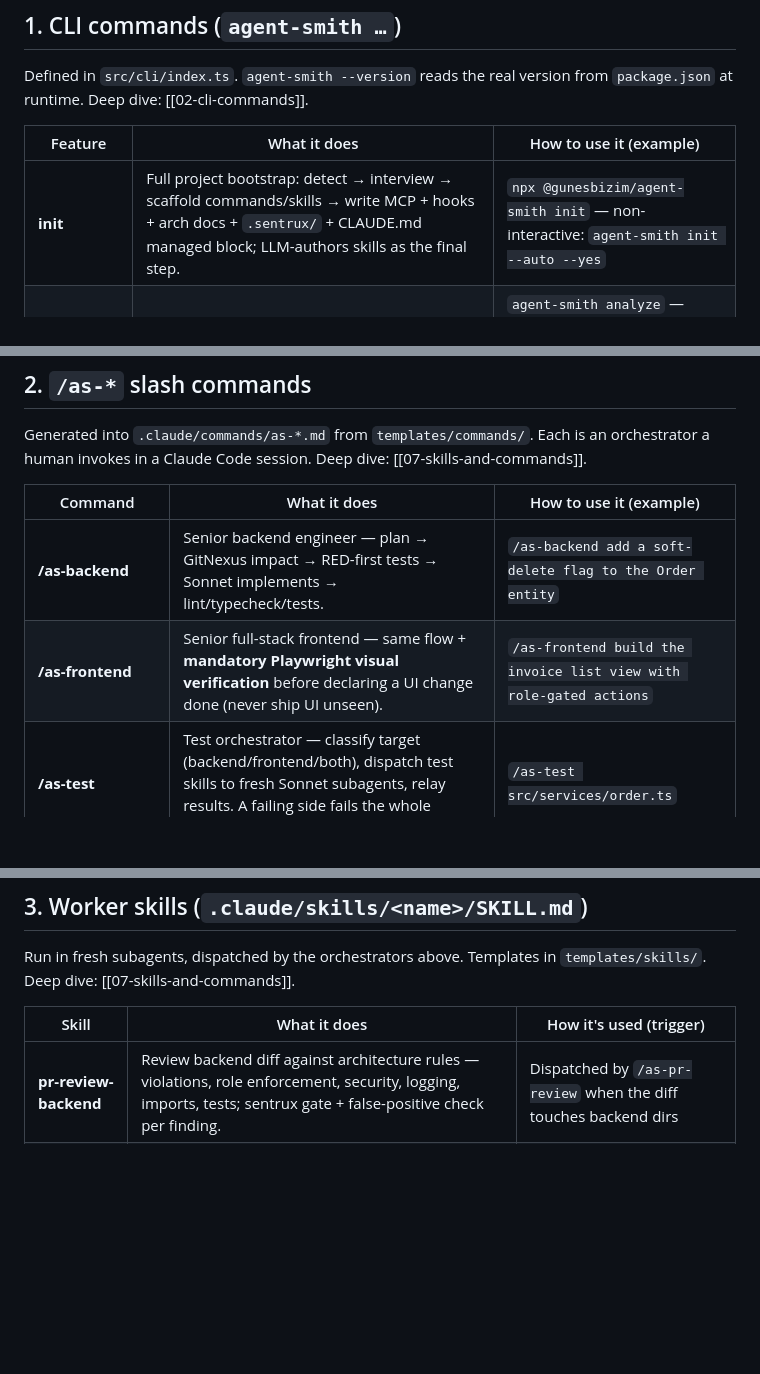
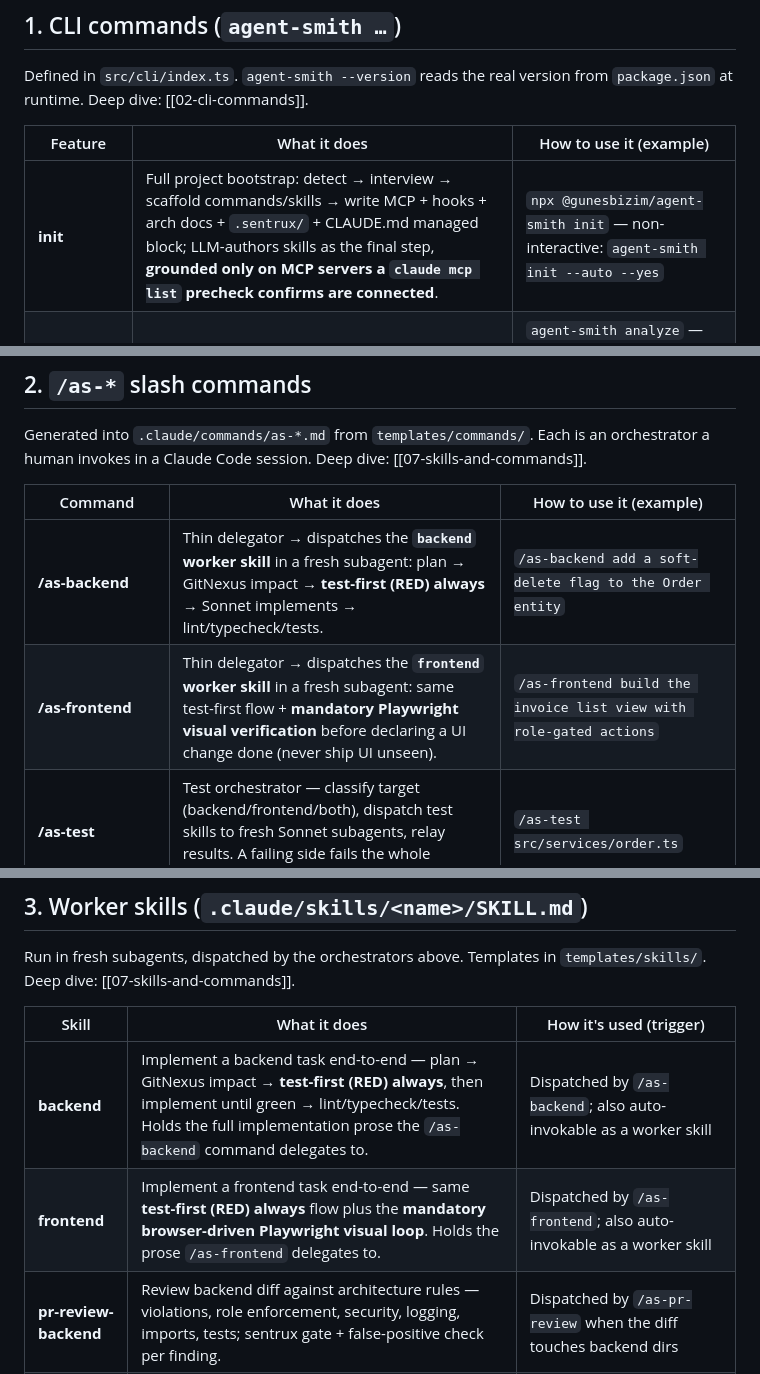
Before and after one commit to gunesbizim/agent-smith, a Markdown page: vault/agent-smith/11-feature-guide.md, 3 parts joined by grey strips. Drawn GitHub-style; blank space fills up the shorter version.

Commit message:
docs(feature-guide): reflect #80/#81 — backend/frontend skills + MCP precheck
The feature guide's worker-skill table and /as-backend|/as-frontend rows
predated PR #80 (skills) and #81 (skill-gen MCP precheck):

- Add `backend` and `frontend` to the §3 worker-skills table (the
  implementation skills the commands delegate to; test-first always).
- Rewrite the §2 /as-backend and /as-frontend rows as thin delegators to
  those skills.
- Note in the `init` row that LLM skill authoring is grounded only on MCP
  servers a `claude mcp list` precheck confirms connected.

```diff
--- a/vault/agent-smith/11-feature-guide.md
+++ b/vault/agent-smith/11-feature-guide.md
@@ -26,7 +26,7 @@ Defined in `src/cli/index.ts`. `agent-smith --version` reads the real version fr
 
 | Feature | What it does | How to use it (example) |
 |---|---|---|
-| **init** | Full project bootstrap: detect → interview → scaffold commands/skills → write MCP + hooks + arch docs + `.sentrux/` + CLAUDE.md managed block; LLM-authors skills as the final step. | `npx @gunesbizim/agent-smith init` — non-interactive: `agent-smith init --auto --yes` |
+| **init** | Full project bootstrap: detect → interview → scaffold commands/skills → write MCP + hooks + arch docs + `.sentrux/` + CLAUDE.md managed block; LLM-authors skills as the final step, **grounded only on MCP servers a `claude mcp list` precheck confirms are connected**. | `npx @gunesbizim/agent-smith init` — non-interactive: `agent-smith init --auto --yes` |
 | **analyze** | Detect the stack and print a report (synthesized `StackProfile`, real toolchain commands, template vars). Writes nothing. | `agent-smith analyze` — machine output: `agent-smith analyze --json`; LLM-refined detection: `agent-smith analyze --llm` |
 | **configure** | (Re)install and configure MCP servers only, no full bootstrap. | `agent-smith configure --mcp gitnexus,git-memory --yes` |
 | **doctor** | Read-only health check: deps, MCP binaries on PATH, config files present, git state → `healthy`/`degraded`/`unhealthy`. | `agent-smith doctor` |
@@ -53,8 +53,8 @@ human invokes in a Claude Code session. Deep dive: [[07-skills-and-commands]].
 
 | Command | What it does | How to use it (example) |
 |---|---|---|
-| **/as-backend** | Senior backend engineer — plan → GitNexus impact → RED-first tests → Sonnet implements → lint/typecheck/tests. | `/as-backend add a soft-delete flag to the Order entity` |
-| **/as-frontend** | Senior full-stack frontend — same flow + **mandatory Playwright visual verification** before declaring a UI change done (never ship UI unseen). | `/as-frontend build the invoice list view with role-gated actions` |
+| **/as-backend** | Thin delegator → dispatches the **`backend` worker skill** in a fresh subagent: plan → GitNexus impact → **test-first (RED) always** → Sonnet implements → lint/typecheck/tests. | `/as-backend add a soft-delete flag to the Order entity` |
+| **/as-frontend** | Thin delegator → dispatches the **`frontend` worker skill** in a fresh subagent: same test-first flow + **mandatory Playwright visual verification** before declaring a UI change done (never ship UI unseen). | `/as-frontend build the invoice list view with role-gated actions` |
 | **/as-test** | Test orchestrator — classify target (backend/frontend/both), dispatch test skills to fresh Sonnet subagents, relay results. A failing side fails the whole command. | `/as-test src/services/order.ts` |
 | **/as-pr-review** | PR-review orchestrator — sentrux remediation gate first, per-side reviews, **5-lens adversarial critic panel**, severity-graded synthesis. | `/as-pr-review` (full branch diff) or `/as-pr-review 61` |
 | **/as-documentation** | Documentation orchestrator — detect what changed on the branch, dispatch `docs-backend` / `docs-frontend` in fresh subagents → Obsidian. | `/as-documentation latest` |
@@ -100,6 +100,8 @@ Run in fresh subagents, dispatched by the orchestrators above. Templates in
 
 | Skill | What it does | How it's used (trigger) |
 |---|---|---|
+| **backend** | Implement a backend task end-to-end — plan → GitNexus impact → **test-first (RED) always**, then implement until green → lint/typecheck/tests. Holds the full implementation prose the `/as-backend` command delegates to. | Dispatched by `/as-backend`; also auto-invokable as a worker skill |
+| **frontend** | Implement a frontend task end-to-end — same **test-first (RED) always** flow plus the **mandatory browser-driven Playwright visual loop**. Holds the prose `/as-frontend` delegates to. | Dispatched by `/as-frontend`; also auto-invokable as a worker skill |
 | **pr-review-backend** | Review backend diff against architecture rules — violations, role enforcement, security, logging, imports, tests; sentrux gate + false-positive check per finding. | Dispatched by `/as-pr-review` when the diff touches backend dirs |
 | **pr-review-frontend** | Review frontend diff — component compliance, i18n parity, store/API layering, UI-library usage, role-aware UI, TS quality, coverage. | Dispatched by `/as-pr-review` when the diff touches frontend dirs |
 | **test-backend** | Write/extend backend tests — services, views, repos, permissions, audit, encryption; **RED-first** + fail-closed role coverage (401/403). | Dispatched by `/as-test` for backend targets |
```
Also changed, not shown: other parts of vault/agent-smith/11-feature-guide.md (+1 -1 lines).
